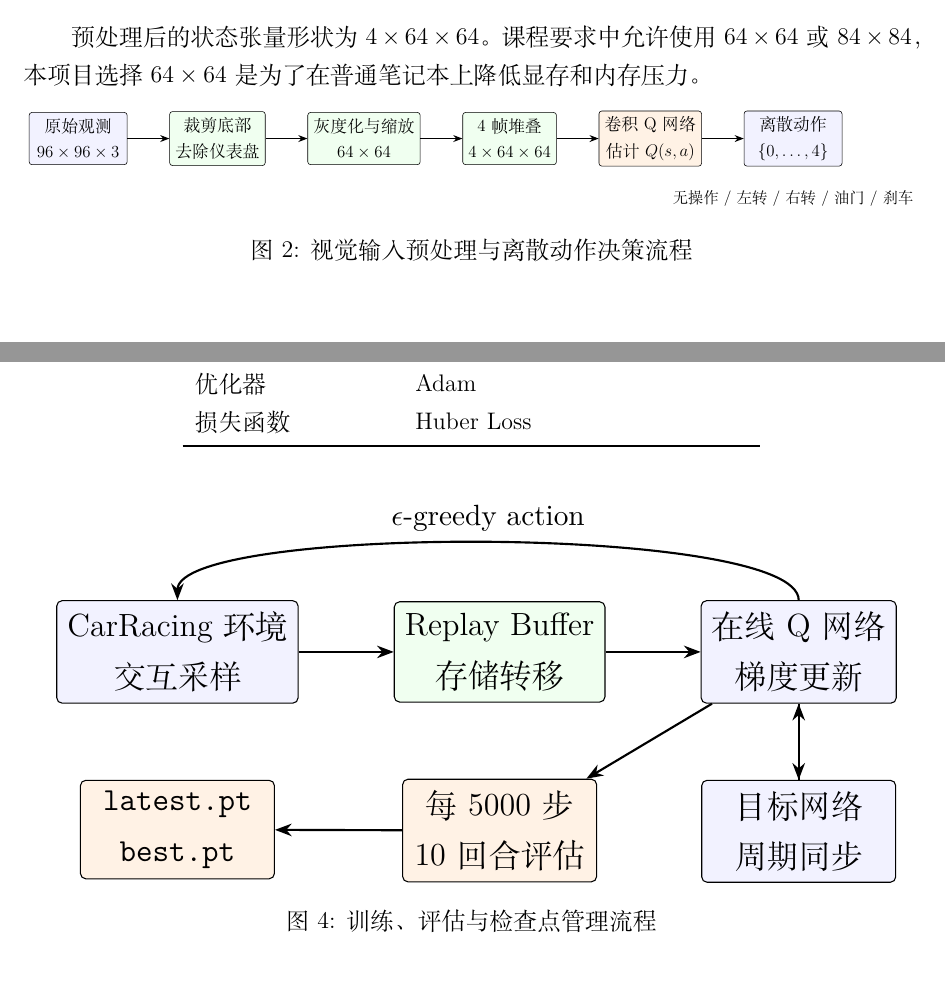
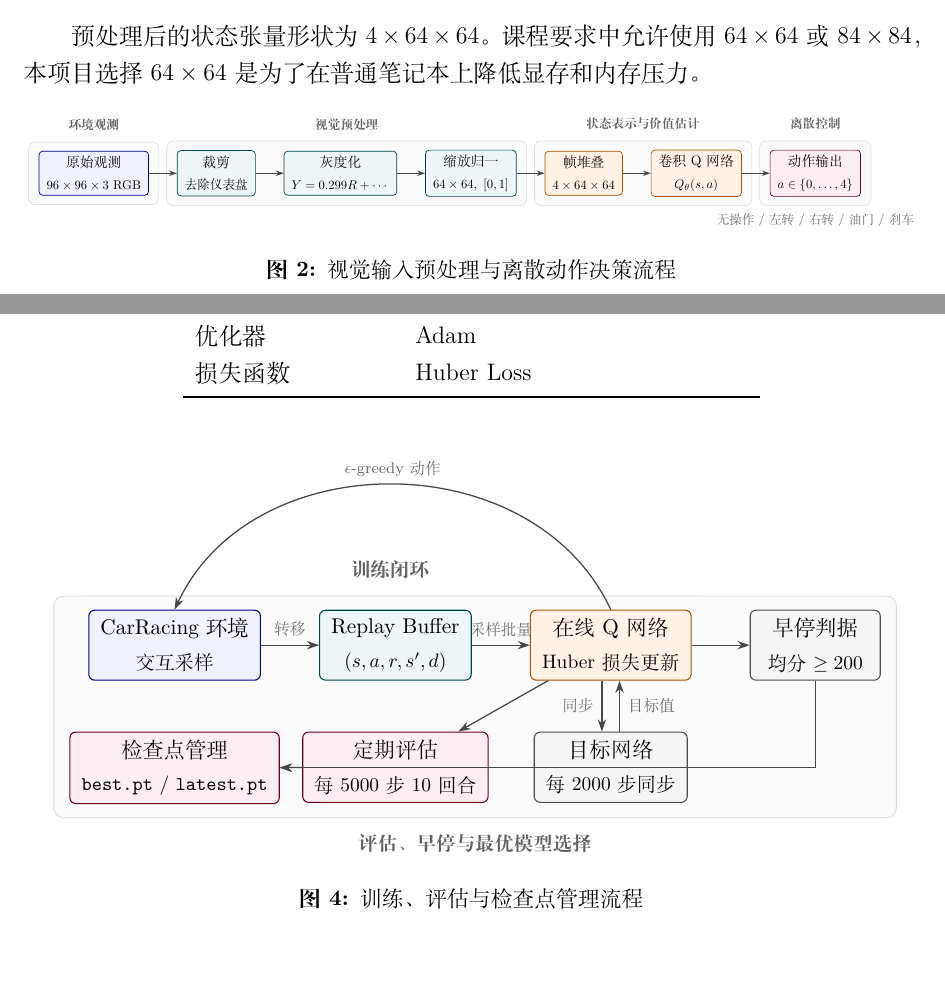
Before and after one commit to xzzzzc217/carracing-rl-course-project, a LaTeX document (report/main.tex): two parts of pages 3 and 5 of 12, joined at a grey line, cut so that both start at the same text. Compiled offline with XeLaTeX.

Commit message:
Polish report figure captions and diagrams

```diff
--- a/report/main.tex
+++ b/report/main.tex
@@ -9,7 +9,7 @@
 \usepackage{listings}
 \usepackage{tikz}
 \usepackage{xcolor}
-\usetikzlibrary{arrows.meta,calc,fit,positioning,shapes.geometric}
+\usetikzlibrary{arrows.meta,backgrounds,calc,fit,positioning,shapes.geometric}
 
 \geometry{left=2.6cm,right=2.6cm,top=2.5cm,bottom=2.5cm}
 \hypersetup{colorlinks=true,linkcolor=black,citecolor=black,urlcolor=blue}
@@ -85,25 +114,31 @@ env = gym.make("CarRacing-v2", continuous=False)
 \begin{figure}[htbp]
 \centering
 \resizebox{\textwidth}{!}{
-\begin{tikzpicture}[
-  node distance=1.05cm,
-  block/.style={draw, rounded corners=2pt, align=center, minimum width=2.45cm, minimum height=0.9cm, fill=blue!5},
-  process/.style={draw, rounded corners=2pt, align=center, minimum width=2.25cm, minimum height=0.9cm, fill=green!6},
-  model/.style={draw, rounded corners=2pt, align=center, minimum width=2.5cm, minimum height=0.9cm, fill=orange!10},
-  arrow/.style={-{Stealth[length=2.3mm]}, thick}
-]
-\node[block] (obs) {原始观测\\$96\times96\times3$};
-\node[process, right=of obs] (crop) {裁剪底部\\去除仪表盘};
-\node[process, right=of crop] (gray) {灰度化与缩放\\$64\times64$};
-\node[process, right=of gray] (stack) {4 帧堆叠\\$4\times64\times64$};
-\node[model, right=of stack] (cnn) {卷积 Q 网络\\估计 $Q(s,a)$};
-\node[block, right=of cnn] (act) {离散动作\\$\{0,\ldots,4\}$};
-\draw[arrow] (obs) -- (crop);
-\draw[arrow] (crop) -- (gray);
-\draw[arrow] (gray) -- (stack);
-\draw[arrow] (stack) -- (cnn);
-\draw[arrow] (cnn) -- (act);
-\node[align=center, below=0.45cm of act, font=\small] {无操作 / 左转 / 右转 / 油门 / 刹车};
+\begin{tikzpicture}[node distance=0.72cm and 0.78cm]
+\node[inputbox, minimum width=2.22cm] (obs) {原始观测\\{\footnotesize $96\times96\times3$ RGB}};
+\node[transformbox, right=of obs, minimum width=1.95cm] (crop) {裁剪\\{\footnotesize 去除仪表盘}};
+\node[transformbox, right=of crop, minimum width=1.95cm] (gray) {灰度化\\{\footnotesize $Y=0.299R+\cdots$}};
+\node[transformbox, right=of gray, minimum width=1.95cm] (resize) {缩放归一\\{\footnotesize $64\times64,\ [0,1]$}};
+\node[modelbox, right=of resize, minimum width=2.05cm] (stack) {帧堆叠\\{\footnotesize $4\times64\times64$}};
+\node[modelbox, right=of stack, minimum width=2.15cm] (cnn) {卷积 Q 网络\\{\footnotesize $Q_\theta(s,a)$}};
+\node[evalbox, right=of cnn, minimum width=2.08cm] (act) {动作输出\\{\footnotesize $a\in\{0,\ldots,4\}$}};
+\draw[paperarrow] (obs) -- (crop);
+\draw[paperarrow] (crop) -- (gray);
+\draw[paperarrow] (gray) -- (resize);
+\draw[paperarrow] (resize) -- (stack);
+\draw[paperarrow] (stack) -- (cnn);
+\draw[paperarrow] (cnn) -- (act);
+\node[smallnote, below=0.32cm of act] {无操作 / 左转 / 右转 / 油门 / 刹车};
+\begin{scope}[on background layer]
+  \node[softpanel, fit=(obs)] (panel_obs) {};
+  \node[softpanel, fit=(crop)(gray)(resize)] (panel_pre) {};
+  \node[softpanel, fit=(stack)(cnn)] (panel_model) {};
+  \node[softpanel, fit=(act)] (panel_action) {};
+\end{scope}
+\node[stagecaption, above=0.15cm of panel_obs.north] {环境观测};
+\node[stagecaption, above=0.15cm of panel_pre.north] {视觉预处理};
+\node[stagecaption, above=0.15cm of panel_model.north] {状态表示与价值估计};
+\node[stagecaption, above=0.15cm of panel_action.north] {离散控制};
 \end{tikzpicture}}
 \caption{视觉输入预处理与离散动作决策流程}
 \label{fig:method_pipeline}
@@ -222,26 +259,30 @@ $\epsilon$ 衰减 & 1.0 到 0.05，100000 步线性衰减 \\
 \begin{figure}[htbp]
 \centering
 \resizebox{0.95\textwidth}{!}{
-\begin{tikzpicture}[
-  node distance=1.0cm and 1.25cm,
-  block/.style={draw, rounded corners=2pt, align=center, minimum width=2.55cm, minimum height=0.85cm, fill=blue!5},
-  data/.style={draw, rounded corners=2pt, align=center, minimum width=2.55cm, minimum height=0.85cm, fill=green!6},
-  eval/.style={draw, rounded corners=2pt, align=center, minimum width=2.55cm, minimum height=0.85cm, fill=orange!10},
-  arrow/.style={-{Stealth[length=2.2mm]}, thick}
-]
-\node[block] (env) {CarRacing 环境\\交互采样};
-\node[data, right=of env] (buffer) {Replay Buffer\\存储转移};
-\node[block, right=of buffer] (online) {在线 Q 网络\\梯度更新};
-\node[block, below=of online] (target) {目标网络\\周期同步};
-\node[eval, below=of buffer] (evalnode) {每 5000 步\\10 回合评估};
-\node[eval, below=of env] (ckpt) {\texttt{latest.pt}\\\texttt{best.pt}};
-\draw[arrow] (env) -- (buffer);
-\draw[arrow] (buffer) -- (online);
-\draw[arrow] (online) -- (target);
-\draw[arrow] (target) -- (online);
-\draw[arrow] (online) -- (evalnode);
-\draw[arrow] (evalnode) -- (ckpt);
-\draw[arrow] (online.north) .. controls +(0,1.0) and +(0,1.0) .. node[above, font=\small]{$\epsilon$-greedy action} (env.north);
+\begin{tikzpicture}[node distance=0.88cm and 1.05cm]
+\node[inputbox, minimum width=2.45cm] (env) {CarRacing 环境\\{\footnotesize 交互采样}};
+\node[transformbox, right=of env, minimum width=2.55cm] (buffer) {Replay Buffer\\{\footnotesize $(s,a,r,s',d)$}};
+\node[modelbox, right=of buffer, minimum width=2.55cm] (online) {在线 Q 网络\\{\footnotesize Huber 损失更新}};
+\node[archivebox, below=0.92cm of online, minimum width=2.55cm] (target) {目标网络\\{\footnotesize 每 2000 步同步}};
+\node[evalbox, below=0.92cm of buffer, minimum width=2.55cm] (evalnode) {定期评估\\{\footnotesize 每 5000 步 10 回合}};
+\node[evalbox, below=0.92cm of env, minimum width=2.45cm] (ckpt) {检查点管理\\{\footnotesize \texttt{best.pt} / \texttt{latest.pt}}};
+\node[archivebox, right=of online, minimum width=2.35cm] (early) {早停判据\\{\footnotesize 均分 $\ge 200$}};
+\draw[paperarrow] (env) -- node[above, font=\scriptsize, text=black!60] {转移} (buffer);
+\draw[paperarrow] (buffer) -- node[above, font=\scriptsize, text=black!60] {采样批量} (online);
+\draw[paperarrow] ([xshift=-0.16cm]online.south) -- node[left, font=\scriptsize, text=black!60] {同步} ([xshift=-0.16cm]target.north);
+\draw[paperarrow] ([xshift=0.16cm]target.north) -- node[right, font=\scriptsize, text=black!60] {目标值} ([xshift=0.16cm]online.south);
+\draw[paperarrow] (online) -- (evalnode);
+\draw[paperarrow] (evalnode) -- (ckpt);
+\draw[paperarrow] (online) -- (early);
+\draw[paperarrow] (early.south) |- (ckpt.east);
+\draw[paperarrow] (online.north) to[out=115,in=65,looseness=1.08]
+  node[above, font=\scriptsize, text=black!60] {$\epsilon$-greedy 动作} (env.north);
+\begin{scope}[on background layer]
+  \node[softpanel, fit=(env)(buffer)(online)(target)] (train_panel) {};
+  \node[softpanel, fit=(evalnode)(ckpt)(early)] (evidence_panel) {};
+\end{scope}
+\node[stagecaption, above=0.15cm of train_panel.north] {训练闭环};
+\node[stagecaption, below=0.15cm of evidence_panel.south] {评估、早停与最优模型选择};
 \end{tikzpicture}}
 \caption{训练、评估与检查点管理流程}
 \label{fig:training_workflow}
```
Also changed, not shown: report/carracing_rl_report.pdf, report/figures/early_stop_effect.pdf, report/figures/independent_eval.pdf, report/figures/learning_curve.pdf, report/figures/reward_summary.pdf, report/main.tex (75 more changed lines).
